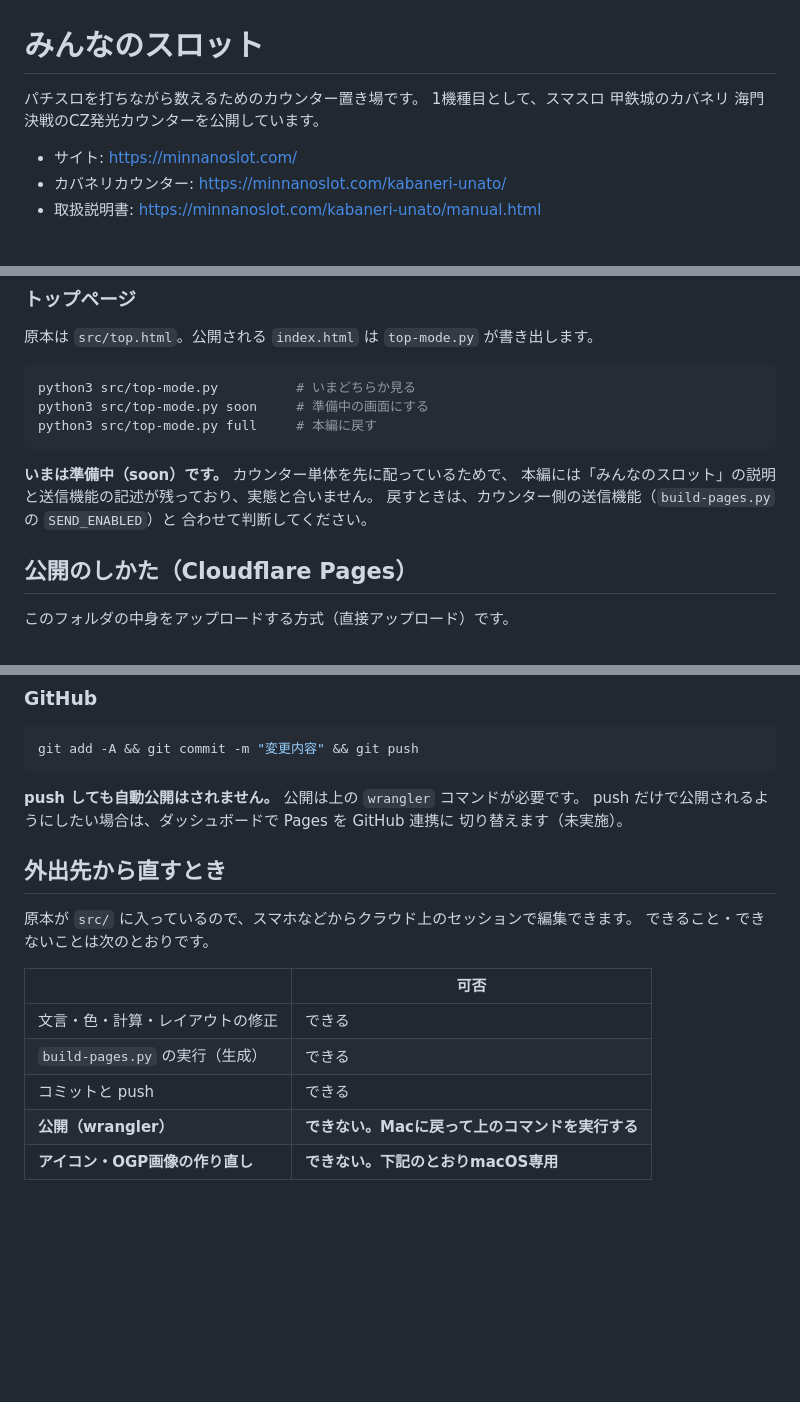
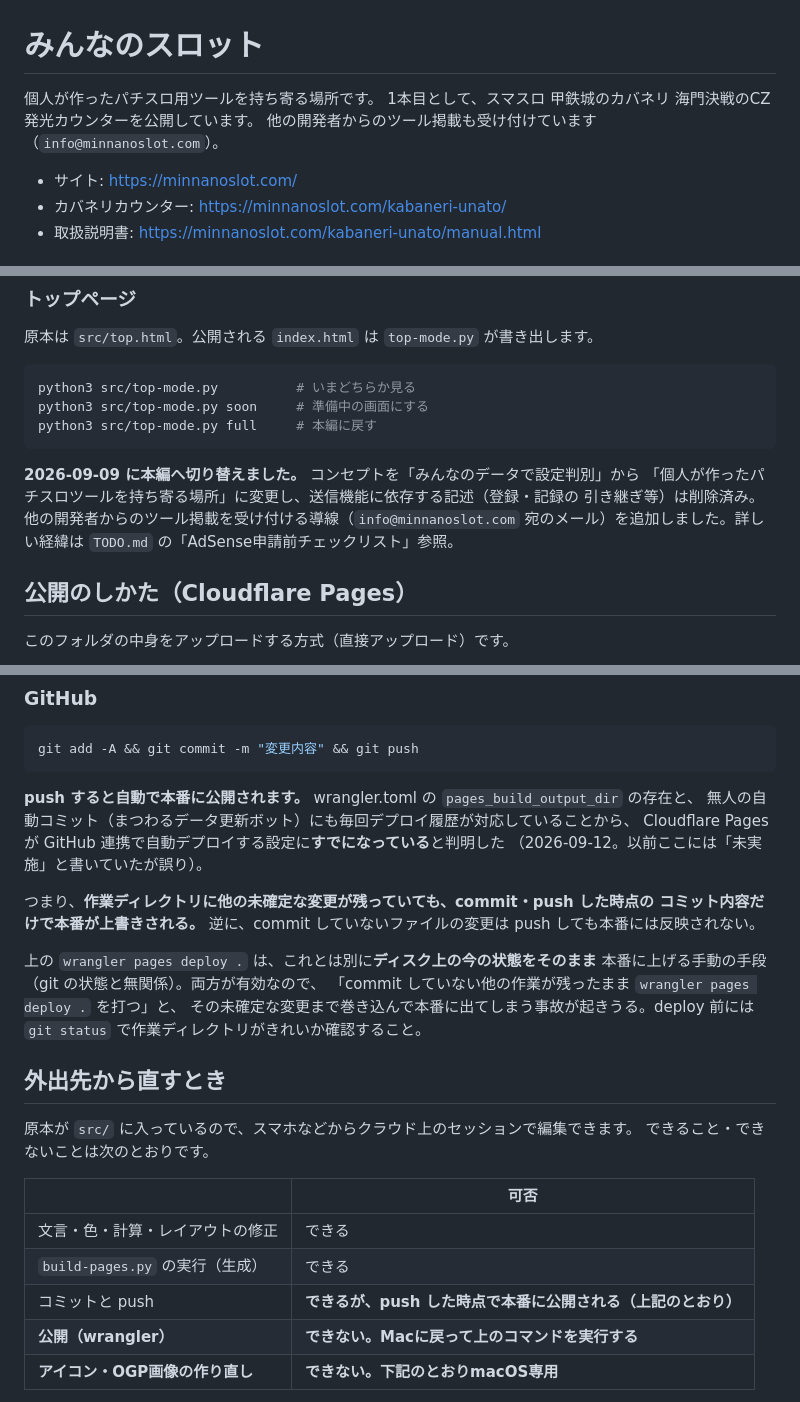
Before and after one commit to kyon0520-lang/kabaneri-counter, a Markdown page: README.md, 3 parts joined by grey strips. Rendered like a GitHub page; blank space fills up the shorter version.

Commit message:
README.md: pushで自動デプロイされる旨を訂正
デプロイ履歴を確認したところ、無人の自動コミット(まつわるデータ更新ボット)にも
毎回デプロイが対応しており、Cloudflare PagesのGitHub連携で自動デプロイされる設定に
なっていることが判明した。「pushだけでは公開されない」という従来の記述は誤りだった。

Co-Authored-By: Claude Sonnet 5 <noreply@anthropic.com>

````diff
--- a/README.md
+++ b/README.md
@@ -1,7 +1,8 @@
 # みんなのスロット
 
-パチスロを打ちながら数えるためのカウンター置き場です。
-1機種目として、スマスロ 甲鉄城のカバネリ 海門決戦のCZ発光カウンターを公開しています。
+個人が作ったパチスロ用ツールを持ち寄る場所です。
+1本目として、スマスロ 甲鉄城のカバネリ 海門決戦のCZ発光カウンターを公開しています。
+他の開発者からのツール掲載も受け付けています（`info@minnanoslot.com`）。
 
 - サイト: https://minnanoslot.com/
 - カバネリカウンター: https://minnanoslot.com/kabaneri-unato/
@@ -64,10 +65,10 @@ python3 src/top-mode.py soon     # 準備中の画面にする
 python3 src/top-mode.py full     # 本編に戻す
 ```
 
-**いまは準備中（soon）です。** カウンター単体を先に配っているためで、
-本編には「みんなのスロット」の説明と送信機能の記述が残っており、実態と合いません。
-戻すときは、カウンター側の送信機能（`build-pages.py` の `SEND_ENABLED`）と
-合わせて判断してください。
+**2026-09-09 に本編へ切り替えました。** コンセプトを「みんなのデータで設定判別」から
+「個人が作ったパチスロツールを持ち寄る場所」に変更し、送信機能に依存する記述（登録・記録の
+引き継ぎ等）は削除済み。他の開発者からのツール掲載を受け付ける導線（`info@minnanoslot.com`
+宛のメール）を追加しました。詳しい経緯は `TODO.md` の「AdSense申請前チェックリスト」参照。
 
 ## 公開のしかた（Cloudflare Pages）
 
@@ -104,9 +105,20 @@ Cloudflare Pages には名前を変える機能がなく（wrangler も create /
 git add -A && git commit -m "変更内容" && git push
 ```
 
-**push しても自動公開はされません。** 公開は上の `wrangler` コマンドが必要です。
-push だけで公開されるようにしたい場合は、ダッシュボードで Pages を GitHub 連携に
-切り替えます（未実施）。
+**push すると自動で本番に公開されます。** wrangler.toml の `pages_build_output_dir` の存在と、
+無人の自動コミット（まつわるデータ更新ボット）にも毎回デプロイ履歴が対応していることから、
+Cloudflare Pages が GitHub 連携で自動デプロイする設定に**すでになっている**と判明した
+（2026-09-12。以前ここには「未実施」と書いていたが誤り）。
+
+つまり、**作業ディレクトリに他の未確定な変更が残っていても、commit・push した時点の
+コミット内容だけで本番が上書きされる。** 逆に、commit していないファイルの変更は
+push しても本番には反映されない。
+
+上の `wrangler pages deploy .` は、これとは別に**ディスク上の今の状態をそのまま**
+本番に上げる手動の手段（git の状態と無関係）。両方が有効なので、
+「commit していない他の作業が残ったまま `wrangler pages deploy .` を打つ」と、
+その未確定な変更まで巻き込んで本番に出てしまう事故が起きうる。deploy 前には
+`git status` で作業ディレクトリがきれいか確認すること。
 
 ## 外出先から直すとき
 
@@ -117,7 +129,7 @@ push だけで公開されるようにしたい場合は、ダッシュボード
 |---|---|
 | 文言・色・計算・レイアウトの修正 | できる |
 | `build-pages.py` の実行（生成） | できる |
-| コミットと push | できる |
+| コミットと push | **できるが、push した時点で本番に公開される（上記のとおり）** |
 | **公開（wrangler）** | **できない。Macに戻って上のコマンドを実行する** |
 | **アイコン・OGP画像の作り直し** | **できない。下記のとおりmacOS専用** |
 
````
